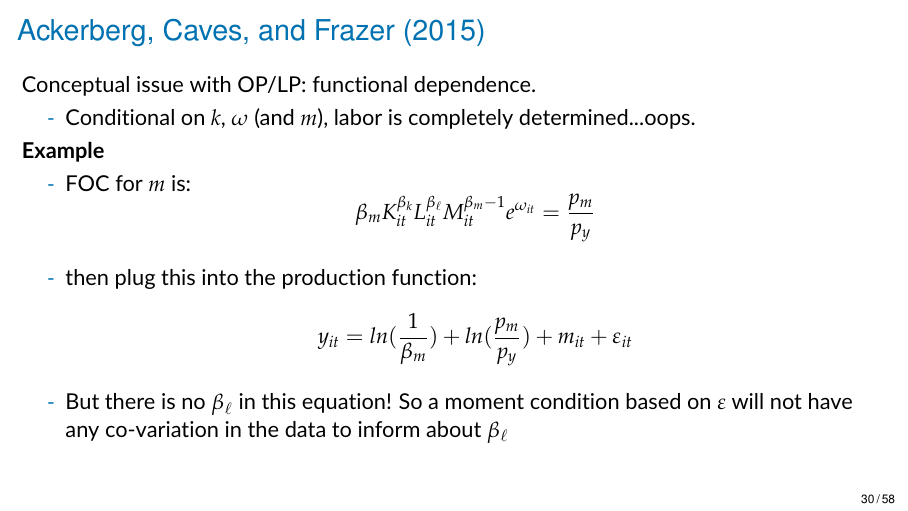
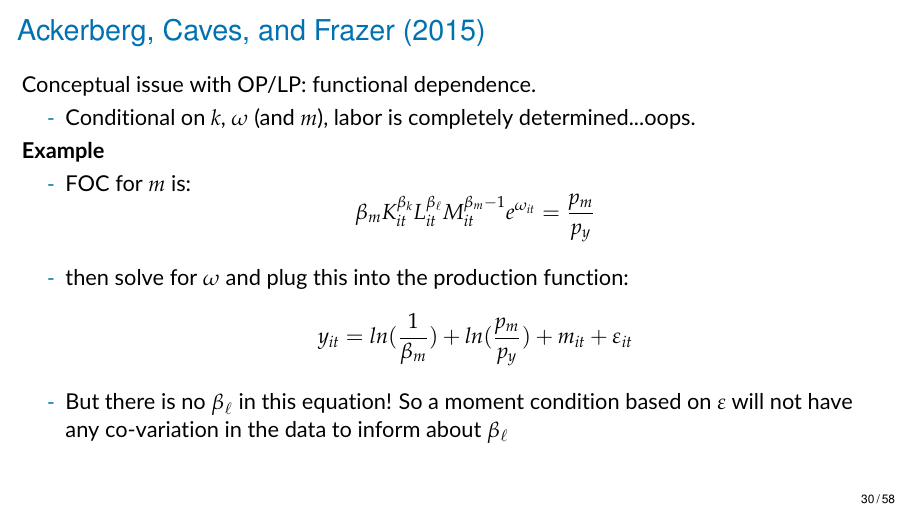
Before and after one commit to charliemurry/grad-IO, LaTeX slides (slides/pf-slides/pf-slides.tex): page 30 of 60. Compiled offline with pdfLaTeX.

Commit message:
update pfslides

```diff
--- a/slides/pf-slides/pf-slides.tex
+++ b/slides/pf-slides/pf-slides.tex
@@ -687,7 +687,7 @@ Conceptual issue with OP/LP: functional dependence.
 \begin{wideitemize}
 	\item FOC for $m$ is:
 	$$\beta_m K_{it}^{\beta_k}L_{it}^{\beta_{\ell}}M_{it}^{\beta_m-1}e^{\omega_{it}} = \frac{p_m}{p_y}$$
-	\item then plug this into the production function:
+	\item then solve for $\omega$ and plug this into the production function:
 	$$y_{it} = ln(\frac{1}{\beta_m}) + ln(\frac{p_m}{p_y}) + m_{it} + \varepsilon_{it}$$
 	\item But there is no $\beta_{\ell}$ in this equation! So a moment condition based on $\varepsilon$ will not have any co-variation in the data to inform about $\beta_{\ell}$
 \end{wideitemize}
```
Also changed, not shown: slides/pf-slides/pf-slides.pdf, 3 other files.
